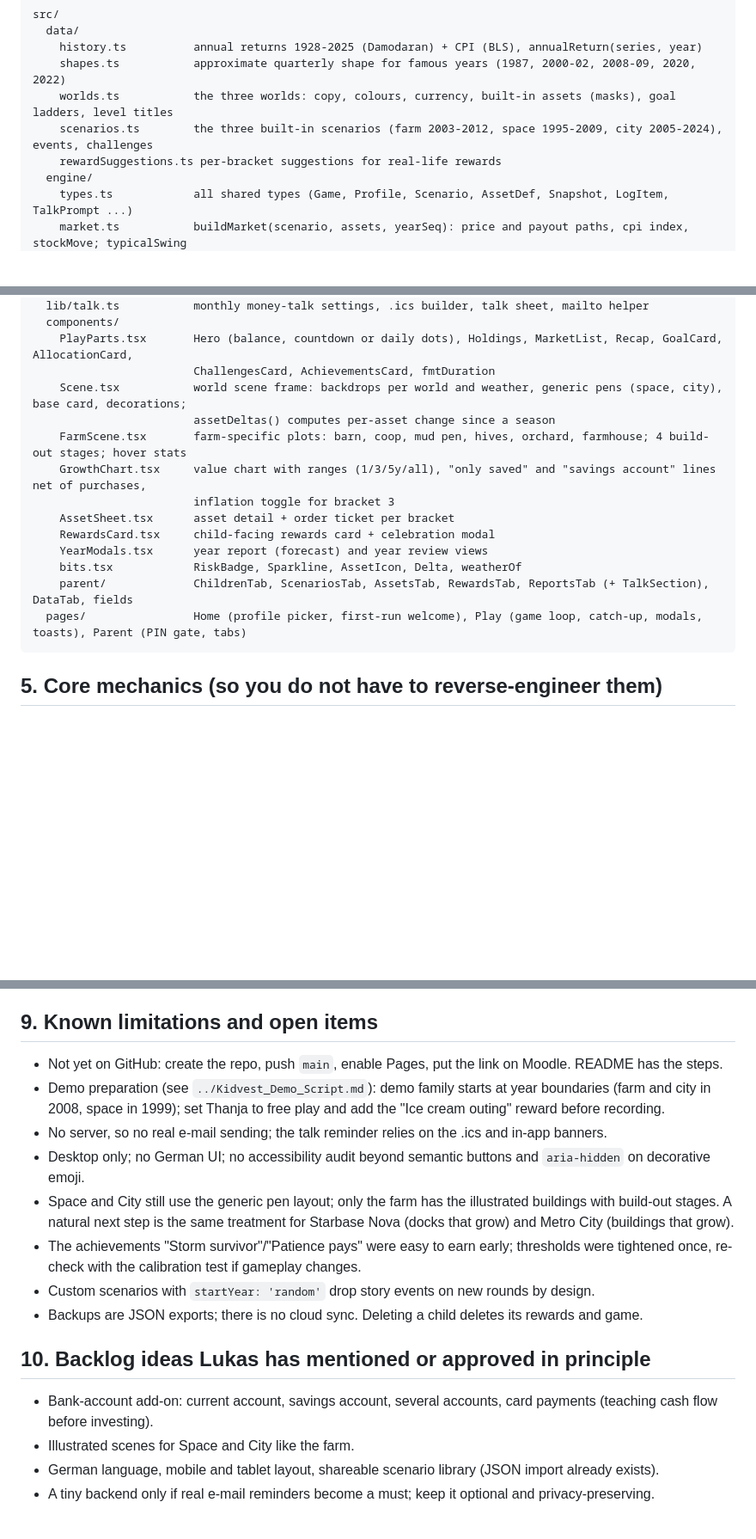
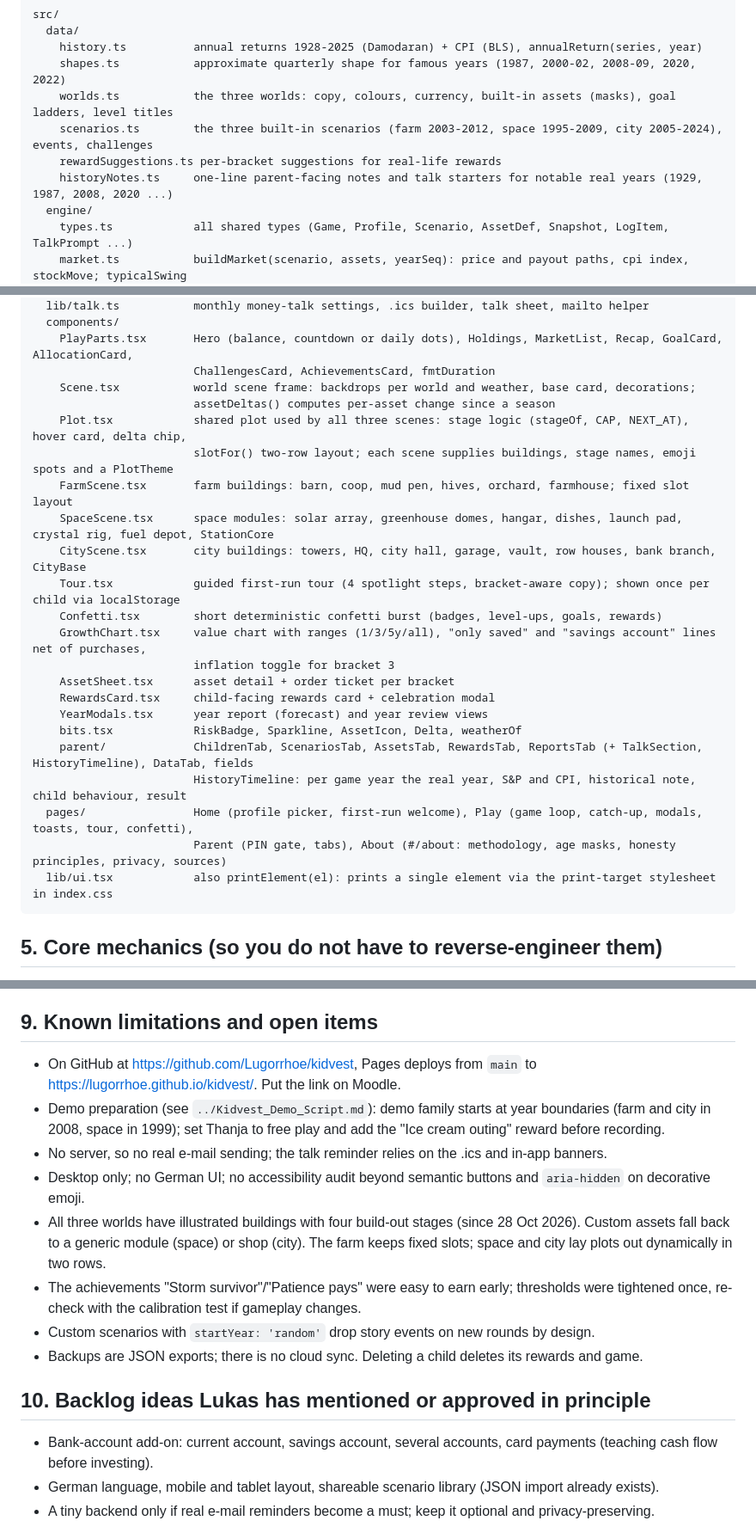
Before and after one commit to Lugorrhoe/kidvest, a Markdown page: CLAUDE.md, 3 parts joined by grey strips. Shown at 86% size. Rendered like a GitHub page; blank space fills up the shorter version.

Commit message:
Update handover: new scene files, tour, timeline, About page, deployment link
Co-Authored-By: Claude Fable 5.1 <noreply@anthropic.com>

````diff
--- a/CLAUDE.md
+++ b/CLAUDE.md
@@ -45,6 +45,7 @@ src/
     worlds.ts           the three worlds: copy, colours, currency, built-in assets (masks), goal ladders, level titles
     scenarios.ts        the three built-in scenarios (farm 2003-2012, space 1995-2009, city 2005-2024), events, challenges
     rewardSuggestions.ts per-bracket suggestions for real-life rewards
+    historyNotes.ts     one-line parent-facing notes and talk starters for notable real years (1929, 1987, 2008, 2020 ...)
   engine/
     types.ts            all shared types (Game, Profile, Scenario, AssetDef, Snapshot, LogItem, TalkPrompt ...)
     market.ts           buildMarket(scenario, assets, yearSeq): price and payout paths, cpi index, stockMove; typicalSwing
@@ -64,17 +65,26 @@ src/
   components/
     PlayParts.tsx       Hero (balance, countdown or daily dots), Holdings, MarketList, Recap, GoalCard, AllocationCard,
                         ChallengesCard, AchievementsCard, fmtDuration
-    Scene.tsx           world scene frame: backdrops per world and weather, generic pens (space, city), base card, decorations;
+    Scene.tsx           world scene frame: backdrops per world and weather, base card, decorations;
                         assetDeltas() computes per-asset change since a season
-    FarmScene.tsx       farm-specific plots: barn, coop, mud pen, hives, orchard, farmhouse; 4 build-out stages; hover stats
+    Plot.tsx            shared plot used by all three scenes: stage logic (stageOf, CAP, NEXT_AT), hover card, delta chip,
+                        slotFor() two-row layout; each scene supplies buildings, stage names, emoji spots and a PlotTheme
+    FarmScene.tsx       farm buildings: barn, coop, mud pen, hives, orchard, farmhouse; fixed slot layout
+    SpaceScene.tsx      space modules: solar array, greenhouse domes, hangar, dishes, launch pad, crystal rig, fuel depot, StationCore
+    CityScene.tsx       city buildings: towers, HQ, city hall, garage, vault, row houses, bank branch, CityBase
+    Tour.tsx            guided first-run tour (4 spotlight steps, bracket-aware copy); shown once per child via localStorage
+    Confetti.tsx        short deterministic confetti burst (badges, level-ups, goals, rewards)
     GrowthChart.tsx     value chart with ranges (1/3/5y/all), "only saved" and "savings account" lines net of purchases,
                         inflation toggle for bracket 3
     AssetSheet.tsx      asset detail + order ticket per bracket
     RewardsCard.tsx     child-facing rewards card + celebration modal
     YearModals.tsx      year report (forecast) and year review views
     bits.tsx            RiskBadge, Sparkline, AssetIcon, Delta, weatherOf
-    parent/             ChildrenTab, ScenariosTab, AssetsTab, RewardsTab, ReportsTab (+ TalkSection), DataTab, fields
-  pages/                Home (profile picker, first-run welcome), Play (game loop, catch-up, modals, toasts), Parent (PIN gate, tabs)
+    parent/             ChildrenTab, ScenariosTab, AssetsTab, RewardsTab, ReportsTab (+ TalkSection, HistoryTimeline), DataTab, fields
+                        HistoryTimeline: per game year the real year, S&P and CPI, historical note, child behaviour, result
+  pages/                Home (profile picker, first-run welcome), Play (game loop, catch-up, modals, toasts, tour, confetti),
+                        Parent (PIN gate, tabs), About (#/about: methodology, age masks, honesty principles, privacy, sources)
+  lib/ui.tsx            also printElement(el): prints a single element via the print-target stylesheet in index.css
 ```
 
 ## 5. Core mechanics (so you do not have to reverse-engineer them)
@@ -117,11 +127,11 @@ Returns: Damodaran, *Historical Returns on Stocks, Bonds and Bills: 1928-2025* (
 
 ## 9. Known limitations and open items
 
-- Not yet on GitHub: create the repo, push `main`, enable Pages, put the link on Moodle. README has the steps.
+- On GitHub at https://github.com/Lugorrhoe/kidvest, Pages deploys from `main` to https://lugorrhoe.github.io/kidvest/. Put the link on Moodle.
 - Demo preparation (see `../Kidvest_Demo_Script.md`): demo family starts at year boundaries (farm and city in 2008, space in 1999); set Thanja to free play and add the "Ice cream outing" reward before recording.
 - No server, so no real e-mail sending; the talk reminder relies on the .ics and in-app banners.
 - Desktop only; no German UI; no accessibility audit beyond semantic buttons and `aria-hidden` on decorative emoji.
-- Space and City still use the generic pen layout; only the farm has the illustrated buildings with build-out stages. A natural next step is the same treatment for Starbase Nova (docks that grow) and Metro City (buildings that grow).
+- All three worlds have illustrated buildings with four build-out stages (since 28 Oct 2026). Custom assets fall back to a generic module (space) or shop (city). The farm keeps fixed slots; space and city lay plots out dynamically in two rows.
 - The achievements "Storm survivor"/"Patience pays" were easy to earn early; thresholds were tightened once, re-check with the calibration test if gameplay changes.
 - Custom scenarios with `startYear: 'random'` drop story events on new rounds by design.
 - Backups are JSON exports; there is no cloud sync. Deleting a child deletes its rewards and game.
@@ -129,7 +139,6 @@ Returns: Damodaran, *Historical Returns on Stocks, Bonds and Bills: 1928-2025* (
 ## 10. Backlog ideas Lukas has mentioned or approved in principle
 
 - Bank-account add-on: current account, savings account, several accounts, card payments (teaching cash flow before investing).
-- Illustrated scenes for Space and City like the farm.
 - German language, mobile and tablet layout, shareable scenario library (JSON import already exists).
 - A tiny backend only if real e-mail reminders become a must; keep it optional and privacy-preserving.
 
````
